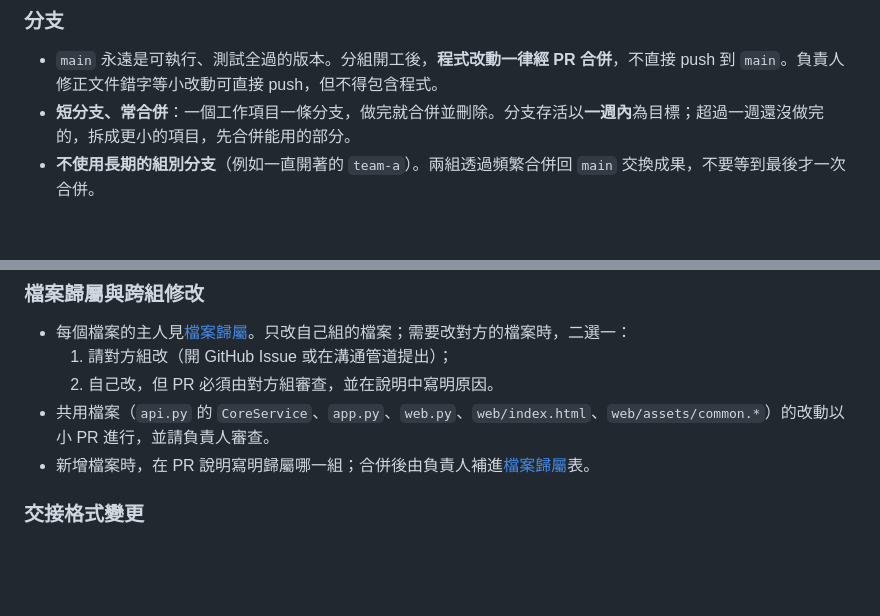
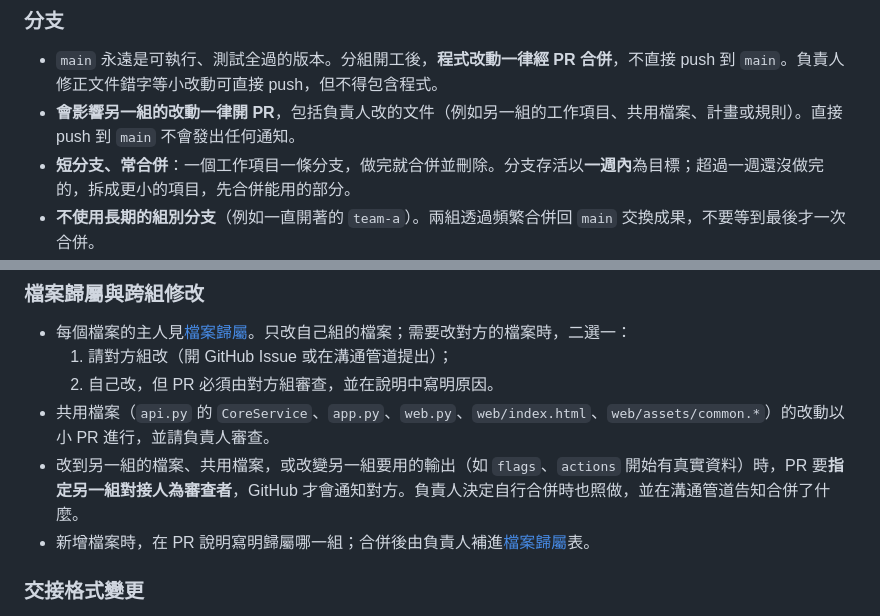
Before and after one commit to jdfiss/academy_twins, a Markdown page: docs/TEAM_PLAN.md, 2 parts joined by grey strips. GitHub-like rendering; blank space fills up the shorter version.

Commit message:
Require PRs and reviewer requests for cross-team changes
The competition plan reached main by direct push and the flags PR had
no reviewers, so group B was never notified. Changes that affect the
other group now always go through a PR that requests the other
group's contact as reviewer, even when the lead merges it.

Co-Authored-By: Claude Opus 5.5 <noreply@anthropic.com>

```diff
--- a/docs/TEAM_PLAN.md
+++ b/docs/TEAM_PLAN.md
@@ -389,6 +389,7 @@ flowchart TD
 ### 分支
 
 - `main` 永遠是可執行、測試全過的版本。分組開工後，**程式改動一律經 PR 合併**，不直接 push 到 `main`。負責人修正文件錯字等小改動可直接 push，但不得包含程式。
+- **會影響另一組的改動一律開 PR**，包括負責人改的文件（例如另一組的工作項目、共用檔案、計畫或規則）。直接 push 到 `main` 不會發出任何通知。
 - **短分支、常合併**：一個工作項目一條分支，做完就合併並刪除。分支存活以**一週內**為目標；超過一週還沒做完的，拆成更小的項目，先合併能用的部分。
 - **不使用長期的組別分支**（例如一直開著的 `team-a`）。兩組透過頻繁合併回 `main` 交換成果，不要等到最後才一次合併。
 - 分支命名：`<組別>/<簡短英文描述>`，組別用小寫 `a`、`b`；跨組或負責人的工作用 `shared/`。
@@ -471,6 +472,7 @@ TEAM_PLAN.md：A 組優先 1「規則依入學年度取用」
   1. 請對方組改（開 GitHub Issue 或在溝通管道提出）；
   2. 自己改，但 PR 必須由對方組審查，並在說明中寫明原因。
 - 共用檔案（`api.py` 的 `CoreService`、`app.py`、`web.py`、`web/index.html`、`web/assets/common.*`）的改動以小 PR 進行，並請負責人審查。
+- 改到另一組的檔案、共用檔案，或改變另一組要用的輸出（如 `flags`、`actions` 開始有真實資料）時，PR 要**指定另一組對接人為審查者**，GitHub 才會通知對方。負責人決定自行合併時也照做，並在溝通管道告知合併了什麼。
 - 新增檔案時，在 PR 說明寫明歸屬哪一組；合併後由負責人補進[檔案歸屬](#檔案歸屬)表。
 
 ### 交接格式變更
```
